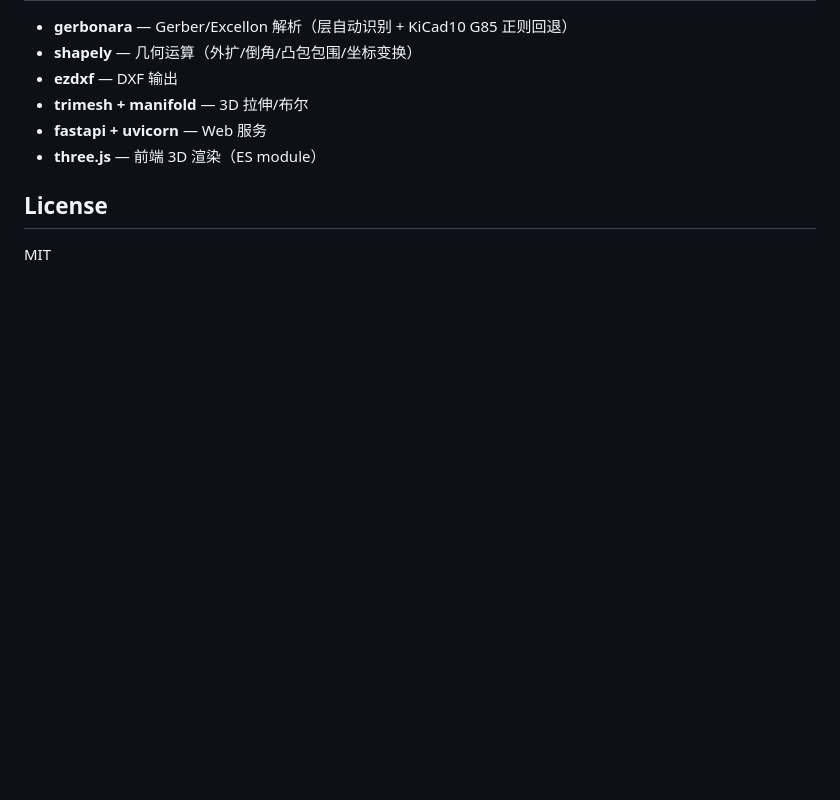
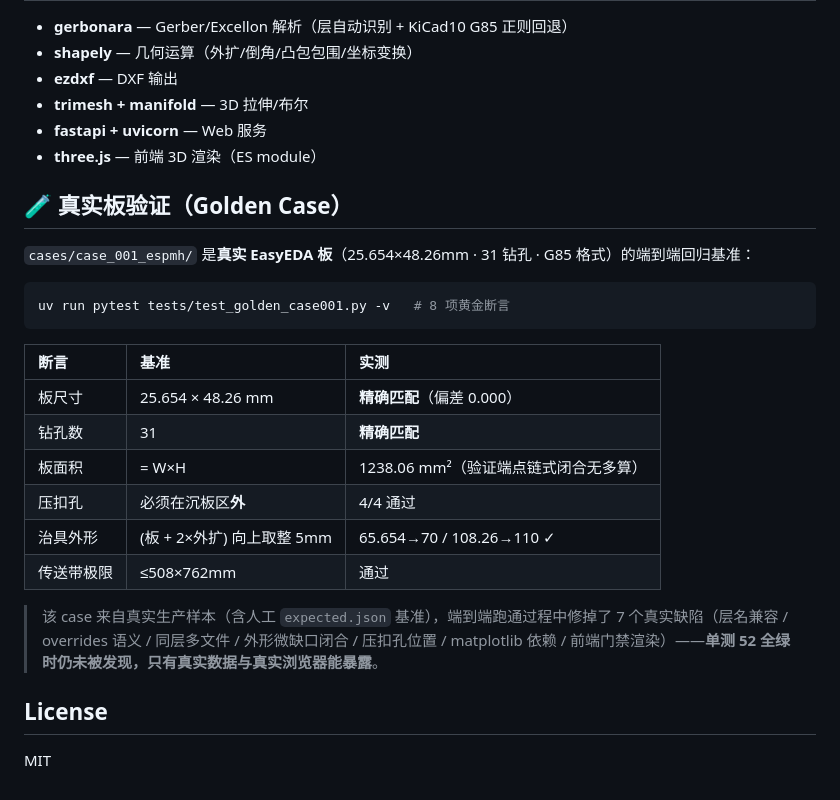
Before and after one commit to mo9652962-ai/wave-fixture-ai, a Markdown page: README.md, the part around the change. Drawn GitHub-style; blank space fills up the shorter version.

Commit message:
docs: README 增真实板 Golden Case 章节（8 项黄金断言 + 缺陷清单）

````diff
--- a/README.md
+++ b/README.md
@@ -162,6 +162,27 @@ reports = analyze_interference('output/fixture.stl', comps)
 - **fastapi + uvicorn** — Web 服务
 - **three.js** — 前端 3D 渲染（ES module）
 
+## 🧪 真实板验证（Golden Case）
+
+`cases/case_001_espmh/` 是**真实 EasyEDA 板**（25.654×48.26mm · 31 钻孔 · G85 格式）的端到端回归基准：
+
+```bash
+uv run pytest tests/test_golden_case001.py -v   # 8 项黄金断言
+```
+
+| 断言 | 基准 | 实测 |
+|:---|:---|:---|
+| 板尺寸 | 25.654 × 48.26 mm | **精确匹配**（偏差 0.000） |
+| 钻孔数 | 31 | **精确匹配** |
+| 板面积 | = W×H | 1238.06 mm²（验证端点链式闭合无多算） |
+| 压扣孔 | 必须在沉板区**外** | 4/4 通过 |
+| 治具外形 | (板 + 2×外扩) 向上取整 5mm | 65.654→70 / 108.26→110 ✓ |
+| 传送带极限 | ≤508×762mm | 通过 |
+
+> 该 case 来自真实生产样本（含人工 `expected.json` 基准），端到端跑通过程中修掉了
+> 7 个真实缺陷（层名兼容 / overrides 语义 / 同层多文件 / 外形微缺口闭合 / 压扣孔位置 /
+> matplotlib 依赖 / 前端门禁渲染）——**单测 52 全绿时仍未被发现，只有真实数据与真实浏览器能暴露**。
+
 ## License
 
 MIT
````
